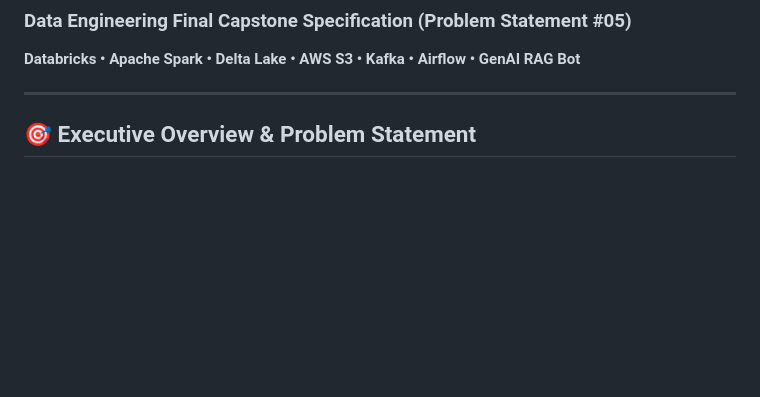
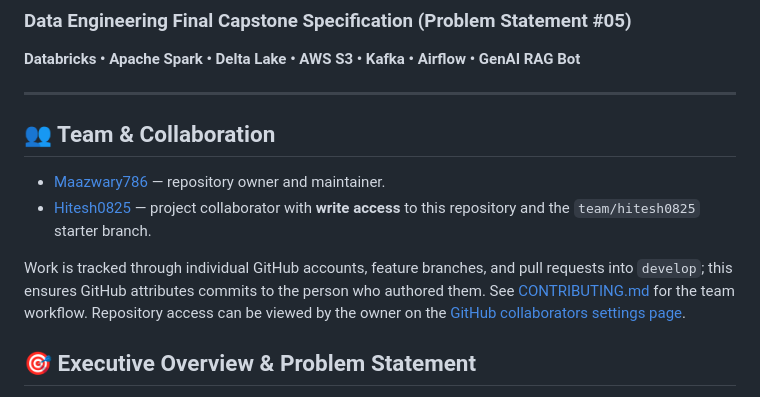
Before and after one commit to Maazwary786/Hospital-Readmission-Pipeline-Databricks, a Markdown page: README.md, the part around the change. Drawn GitHub-style; blank space fills up the shorter version.

Commit message:
docs: show project team collaborators

```diff
--- a/README.md
+++ b/README.md
@@ -3,6 +3,17 @@
 **Databricks • Apache Spark • Delta Lake • AWS S3 • Kafka • Airflow • GenAI RAG Bot**
 
 ---
+
+## 👥 Team & Collaboration
+
+- [Maazwary786](https://github.com/Maazwary786) — repository owner and maintainer.
+- [Hitesh0825](https://github.com/Hitesh0825) — project collaborator with **write access**
+  to this repository and the `team/hitesh0825` starter branch.
+
+Work is tracked through individual GitHub accounts, feature branches, and pull requests
+into `develop`; this ensures GitHub attributes commits to the person who authored them.
+See [CONTRIBUTING.md](./CONTRIBUTING.md) for the team workflow. Repository access can
+be viewed by the owner on the [GitHub collaborators settings page](https://github.com/Maazwary786/Hospital-Readmission-Pipeline-Databricks/settings/access).
 
 ## 🎯 Executive Overview & Problem Statement
 A hospital network stores Electronic Health Records (EHR) in MySQL, lab reports as files, and bed-side device vitals as streams. Care teams lack real-time ICU deterioration alerts and 30-day readmission risk visibility.
```
